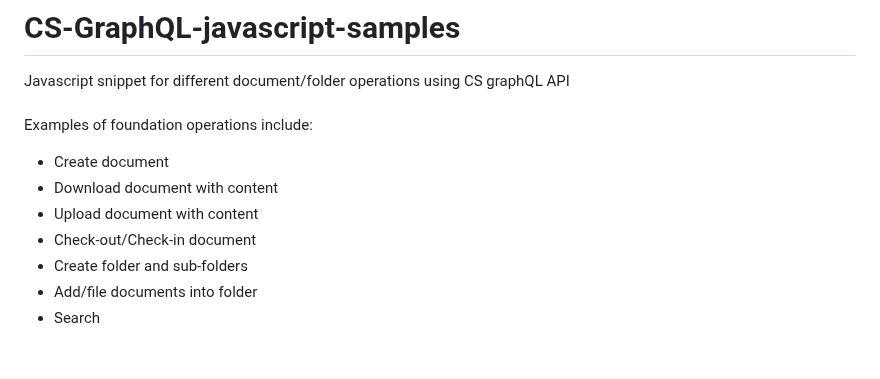
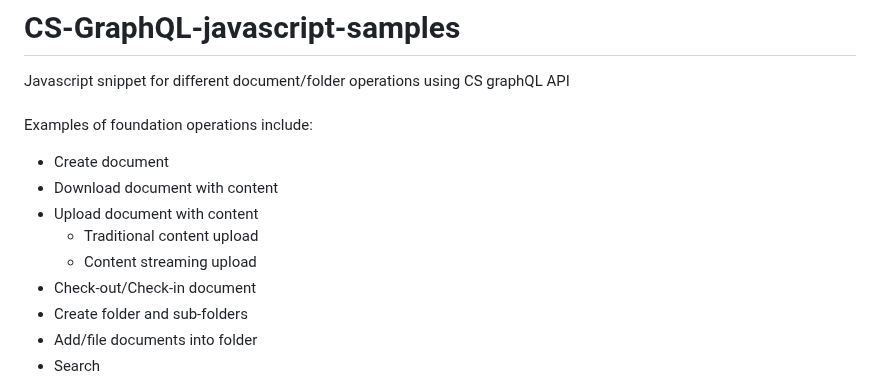
Before and after one commit to ibm-ecm/ibm-content-platform-engine-samples, a Markdown page: CS-GraphQL-javascript-samples/README.md, the part around the change. Rendered like a GitHub page; blank space fills up the shorter version.

Commit message:
Updated CS-GraphQL-javascript-samples README.md
Signed-off-by: Paul MacAlpine <psmacalp@us.ibm.com>

```diff
--- a/CS-GraphQL-javascript-samples/README.md
+++ b/CS-GraphQL-javascript-samples/README.md
@@ -5,6 +5,8 @@ Examples of foundation operations include:<br/>
 - Create document<br/>
 - Download document with content<br/>
 - Upload document with content<br/>
+   - Traditional content upload
+   - Content streaming upload
 - Check-out/Check-in document<br/>
 - Create folder and sub-folders<br/>
 - Add/file documents into folder<br/>
```
Also changed, not shown: CHANGELOG.md (+1 -1 lines).
